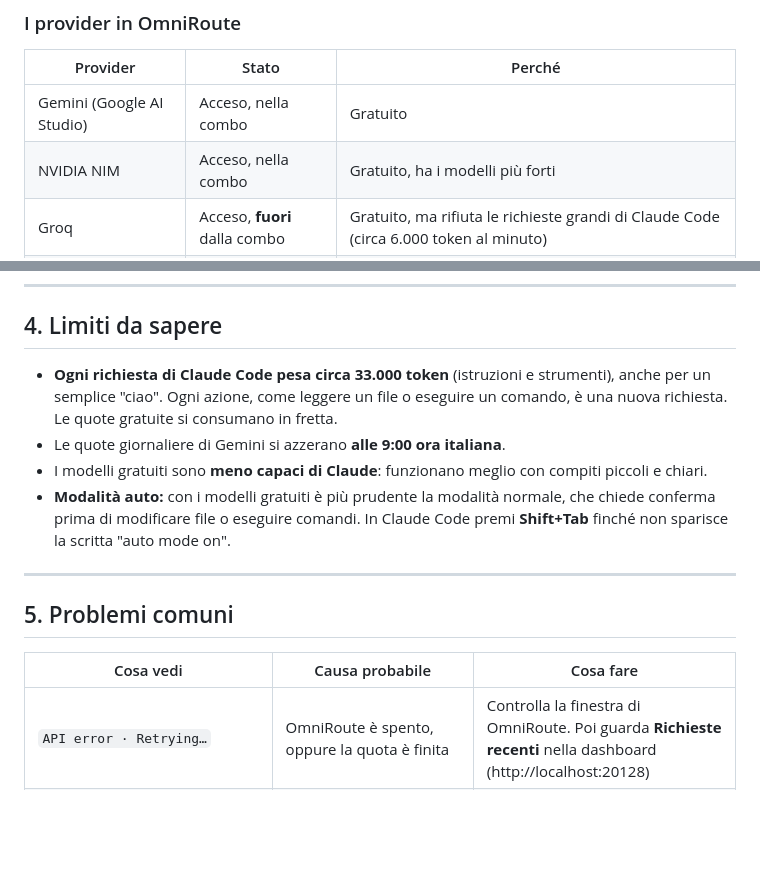
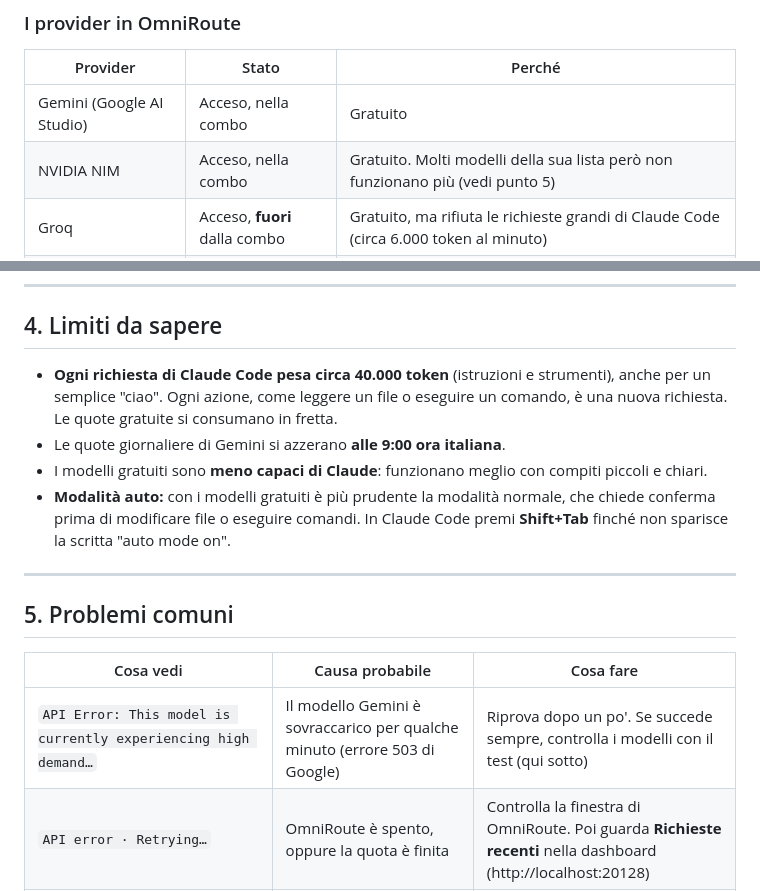
Before and after one commit to pierluigileombroni2002-wq/cld, a Markdown page: 00_SISTEMA_CLAUDE/LEGGIMI.md, 2 parts joined by grey strips. Drawn GitHub-style; blank space fills up the shorter version.

```diff
--- a/00_SISTEMA_CLAUDE/LEGGIMI.md
+++ b/00_SISTEMA_CLAUDE/LEGGIMI.md
@@ -77,7 +79,7 @@ Contenuto di `settings.json`, utile se un giorno va ripristinato:
 | Provider | Stato | Perché |
 |---|---|---|
 | Gemini (Google AI Studio) | Acceso, nella combo | Gratuito |
-| NVIDIA NIM | Acceso, nella combo | Gratuito, ha i modelli più forti |
+| NVIDIA NIM | Acceso, nella combo | Gratuito. Molti modelli della sua lista però non funzionano più (vedi punto 5) |
 | Groq | Acceso, **fuori** dalla combo | Gratuito, ma rifiuta le richieste grandi di Claude Code (circa 6.000 token al minuto) |
 | Claude Code (OAuth) | **Spento** | Userebbe la quota dell'abbonamento, la stessa dell'app desktop |
 | Kimi (Moonshot) | **Spento** | API a pagamento |
@@ -111,7 +113,7 @@ Quando una quota gratuita finisce, il servizio rifiuta le richieste. **Nessun ad
 
 ## 4. Limiti da sapere
 
-- **Ogni richiesta di Claude Code pesa circa 33.000 token** (istruzioni e strumenti), anche per un semplice "ciao". Ogni azione, come leggere un file o eseguire un comando, è una nuova richiesta. Le quote gratuite si consumano in fretta.
+- **Ogni richiesta di Claude Code pesa circa 40.000 token** (istruzioni e strumenti), anche per un semplice "ciao". Ogni azione, come leggere un file o eseguire un comando, è una nuova richiesta. Le quote gratuite si consumano in fretta.
 - Le quote giornaliere di Gemini si azzerano **alle 9:00 ora italiana**.
 - I modelli gratuiti sono **meno capaci di Claude**: funzionano meglio con compiti piccoli e chiari.
 - **Modalità auto:** con i modelli gratuiti è più prudente la modalità normale, che chiede conferma prima di modificare file o eseguire comandi. In Claude Code premi **Shift+Tab** finché non sparisce la scritta "auto mode on".
@@ -122,6 +124,7 @@ Quando una quota gratuita finisce, il servizio rifiuta le richieste. **Nessun ad
 
 | Cosa vedi | Causa probabile | Cosa fare |
 |---|---|---|
+| `API Error: This model is currently experiencing high demand…` | Il modello Gemini è sovraccarico per qualche minuto (errore 503 di Google) | Riprova dopo un po'. Se succede sempre, controlla i modelli con il test (qui sotto) |
 | `API error · Retrying…` | OmniRoute è spento, oppure la quota è finita | Controlla la finestra di OmniRoute. Poi guarda **Richieste recenti** nella dashboard (http://localhost:20128) |
 | `/status` mostra `claude-opus-…` | `settings.json` non è stato letto o è stato cambiato | Ricontrolla `settings.json` (punto 2) e riavvia Claude Code |
 | Risposte lente (30–60 secondi) | Il primo modello fallisce e OmniRoute passa al successivo | Ogni tanto è normale. Se succede sempre, guarda **Request Logs** in OmniRoute |
```
Also changed, not shown: other parts of 00_SISTEMA_CLAUDE/LEGGIMI.md (+22 -6 lines).
